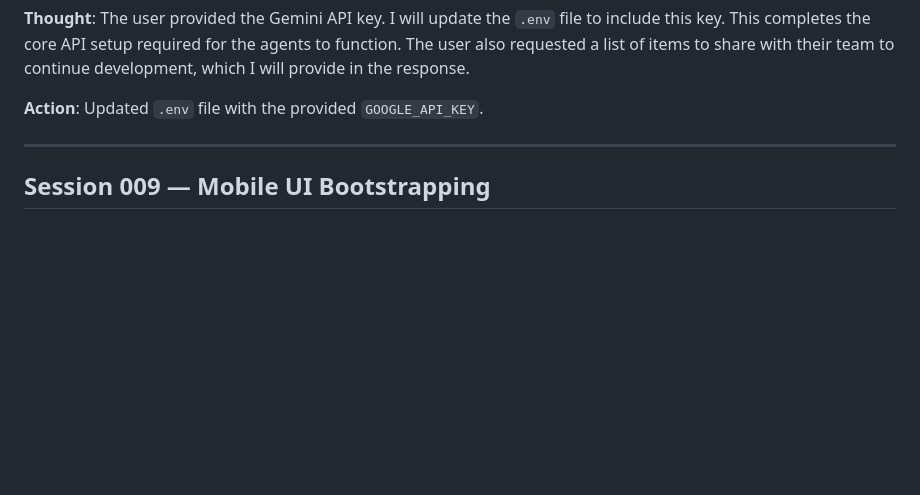
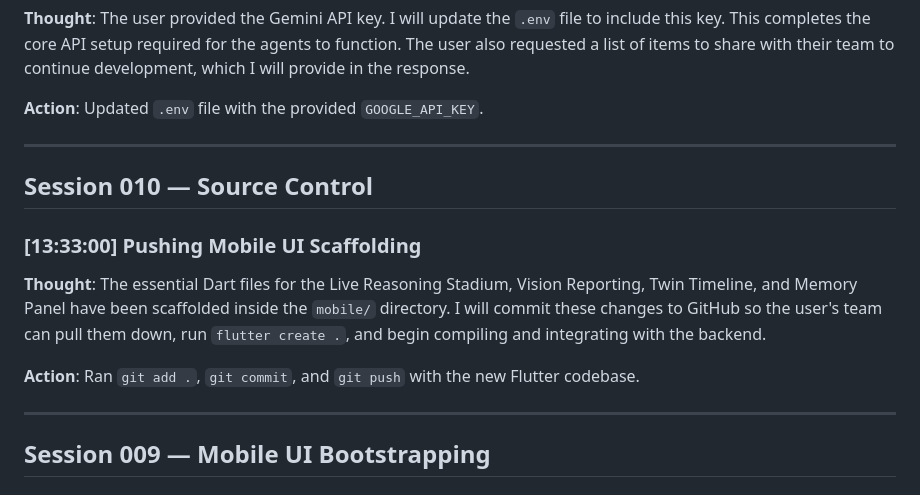
Before and after one commit to basit-ayub/ciro, a Markdown page: logs/build_log.md, the part around the change. GitHub-like rendering; blank space fills up the shorter version.

Commit message:
docs: Update build log with latest session details

```diff
--- a/logs/build_log.md
+++ b/logs/build_log.md
@@ -282,6 +282,15 @@ Additionally, the Vision endpoint (Task 2.7) was mostly covered in P1 via `backe
 
 ---
 
+## Session 010 — Source Control
+
+### [13:33:00] Pushing Mobile UI Scaffolding
+
+**Thought**: The essential Dart files for the Live Reasoning Stadium, Vision Reporting, Twin Timeline, and Memory Panel have been scaffolded inside the `mobile/` directory. I will commit these changes to GitHub so the user's team can pull them down, run `flutter create .`, and begin compiling and integrating with the backend.
+
+**Action**: Ran `git add .`, `git commit`, and `git push` with the new Flutter codebase.
+
+---
 ## Session 009 — Mobile UI Bootstrapping
 
 ### [13:30:00] Initiating Flutter Codebase
```
